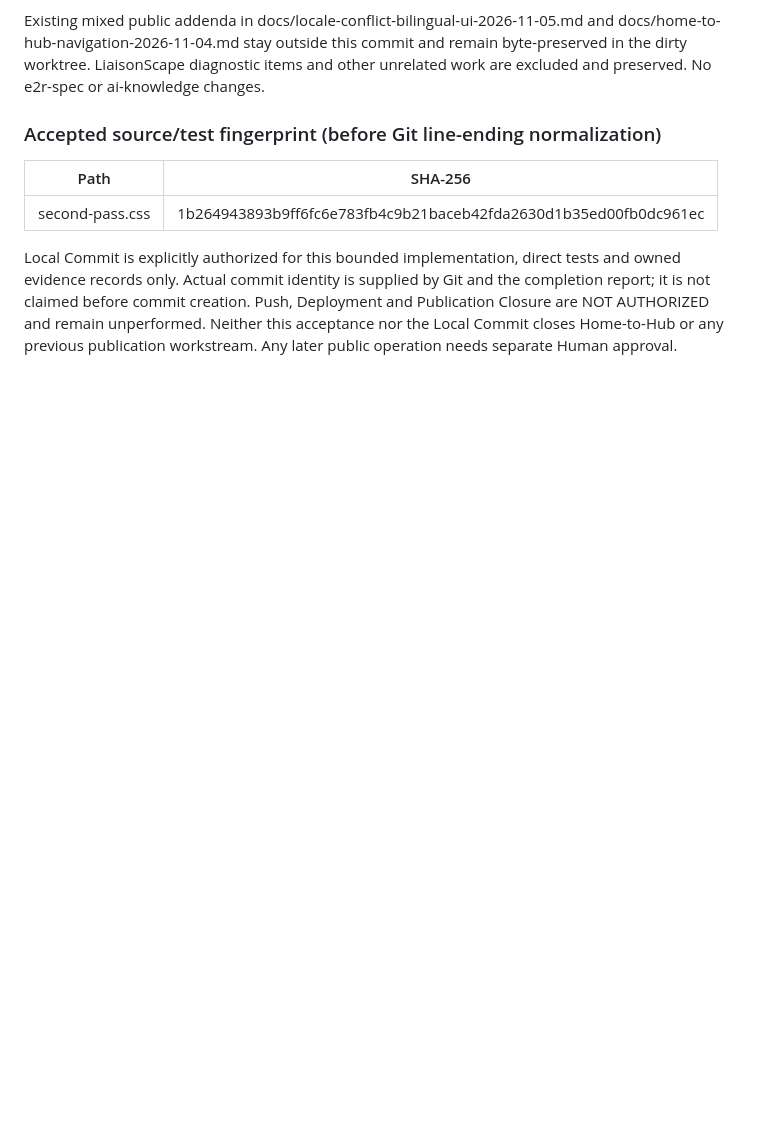
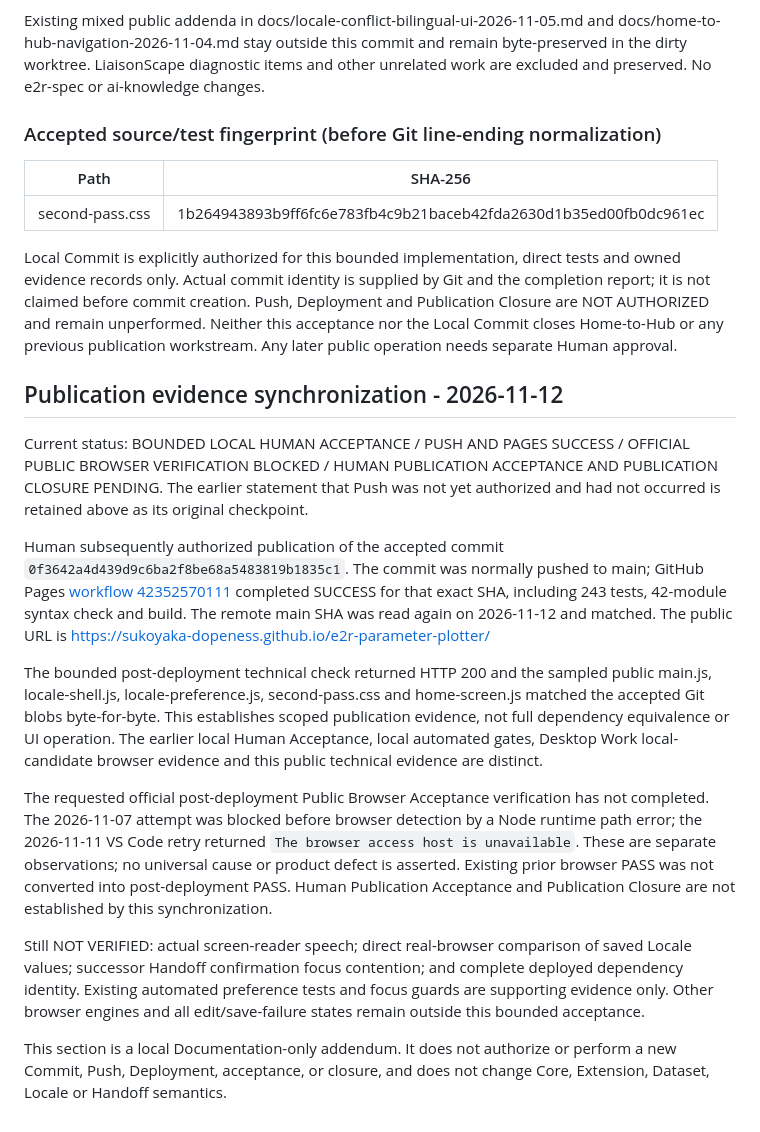
Before and after one commit to sukoyaka-dopeness/e2r-parameter-plotter, a Markdown page: docs/locale-conflict-focus-geometry-2026-11-07.md, the part around the change. GitHub-like rendering; blank space fills up the shorter version.

Commit message:
docs: synchronize publication evidence

```diff
--- a/docs/locale-conflict-focus-geometry-2026-11-07.md
+++ b/docs/locale-conflict-focus-geometry-2026-11-07.md
@@ -188,3 +188,41 @@ and the completion report; it is not claimed before commit creation. Push,
 Deployment and Publication Closure are NOT AUTHORIZED and remain unperformed.
 Neither this acceptance nor the Local Commit closes Home-to-Hub or any previous
 publication workstream. Any later public operation needs separate Human approval.
+
+
+## Publication evidence synchronization - 2026-11-12
+
+Current status: BOUNDED LOCAL HUMAN ACCEPTANCE / PUSH AND PAGES SUCCESS /
+OFFICIAL PUBLIC BROWSER VERIFICATION BLOCKED / HUMAN PUBLICATION ACCEPTANCE
+AND PUBLICATION CLOSURE PENDING. The earlier statement that Push was not yet
+authorized and had not occurred is retained above as its original checkpoint.
+
+Human subsequently authorized publication of the accepted commit
+`0f3642a4d439d9c6ba2f8be68a5483819b1835c1`. The commit was normally pushed to main; GitHub Pages
+[workflow 42352570111](https://github.com/sukoyaka-dopeness/e2r-parameter-plotter/actions/runs/42352570111)
+completed SUCCESS for that exact SHA, including 243 tests, 42-module syntax check and build. The remote main
+SHA was read again on 2026-11-12 and matched. The public URL is https://sukoyaka-dopeness.github.io/e2r-parameter-plotter/
+
+The bounded post-deployment technical check returned HTTP 200 and the sampled public main.js, locale-shell.js, locale-preference.js, second-pass.css and home-screen.js matched the accepted Git blobs byte-for-byte.
+This establishes scoped publication evidence, not full dependency equivalence
+or UI operation. The earlier local Human Acceptance, local automated gates,
+Desktop Work local-candidate browser evidence and this public technical evidence
+are distinct.
+
+The requested official post-deployment Public Browser Acceptance verification
+has not completed. The 2026-11-07 attempt was blocked before browser detection
+by a Node runtime path error; the 2026-11-11 VS Code retry returned
+`The browser access host is unavailable`. These are separate observations;
+no universal cause or product defect is asserted. Existing prior browser PASS
+was not converted into post-deployment PASS. Human Publication Acceptance and
+Publication Closure are not established by this synchronization.
+
+Still NOT VERIFIED: actual screen-reader speech; direct real-browser comparison
+of saved Locale values; successor Handoff confirmation focus contention; and
+complete deployed dependency identity. Existing automated preference tests and
+focus guards are supporting evidence only. Other browser engines and all
+edit/save-failure states remain outside this bounded acceptance.
+
+This section is a local Documentation-only addendum. It does not authorize or
+perform a new Commit, Push, Deployment, acceptance, or closure, and does not
+change Core, Extension, Dataset, Locale or Handoff semantics.
```
